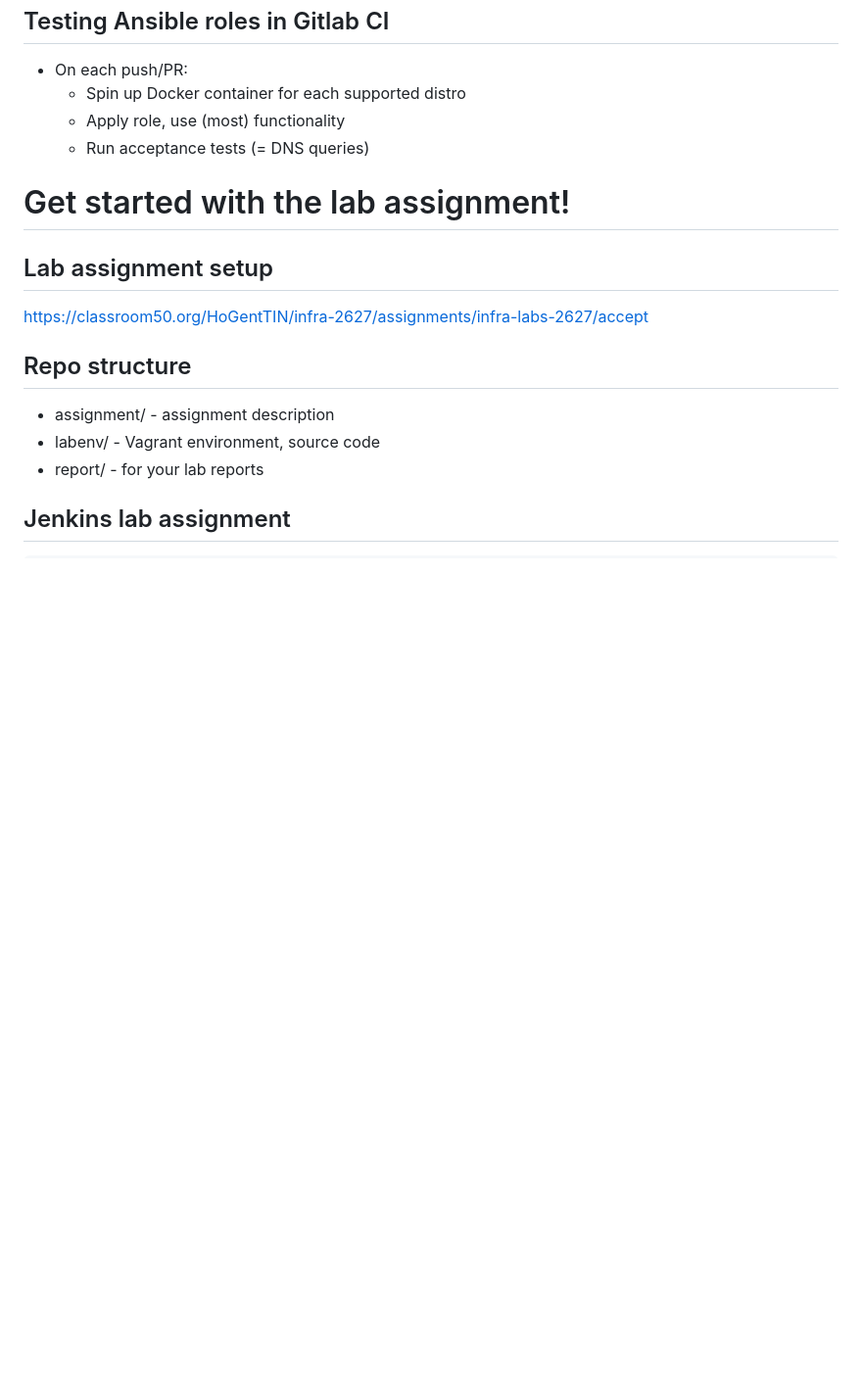
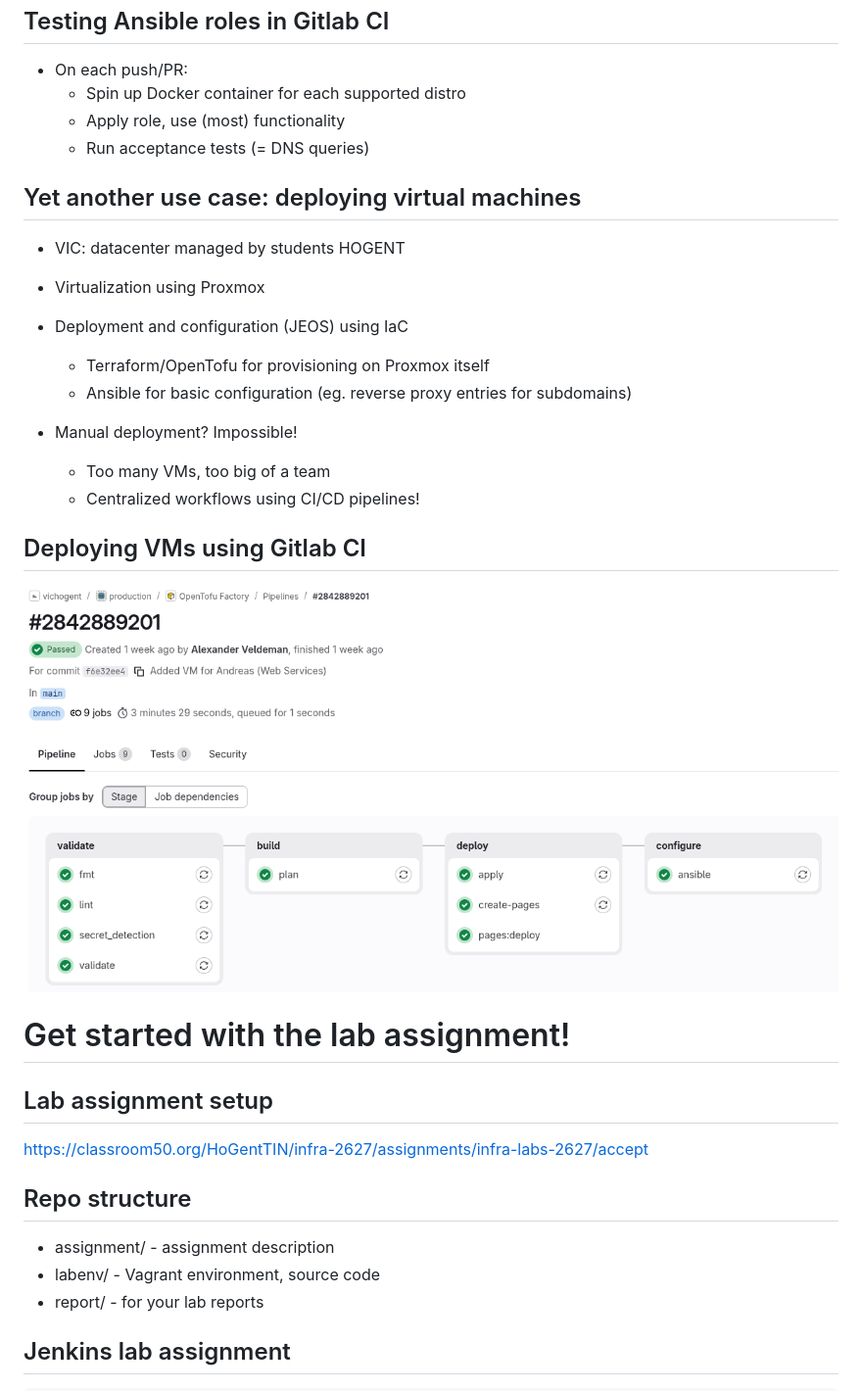
Before and after one commit to HoGentTIN/infra-slides, a Markdown page: 01-ci-cd-jenkins.md, the part around the change. Shown: that part at 98% size. Drawn GitHub-style; pictures changed too: assets/cicid-case-VIC.png (added); blank space fills up the shorter version.

Commit message:
Feat (cicd): add VIC example CI/CD using Gitlab

```diff
--- a/01-ci-cd-jenkins.md
+++ b/01-ci-cd-jenkins.md
@@ -138,6 +138,22 @@ jobs:
     - Apply role, use (most) functionality
     - Run acceptance tests (= DNS queries)
 
+## Yet another use case: deploying virtual machines
+
+- VIC: datacenter managed by students HOGENT
+- Virtualization using Proxmox
+- Deployment and configuration (JEOS) using IaC
+  - Terraform/OpenTofu for provisioning on Proxmox itself
+  - Ansible for basic configuration (eg. reverse proxy entries for subdomains)
+
+- Manual deployment? Impossible!
+  - Too many VMs, too big of a team
+  - Centralized workflows using CI/CD pipelines!
+
+## Deploying VMs using Gitlab CI
+
+![VIC CI/CD Pipeline](assets/cicid-case-VIC.png)
+
 # Get started with the lab assignment!
 
 ## Lab assignment setup
```
